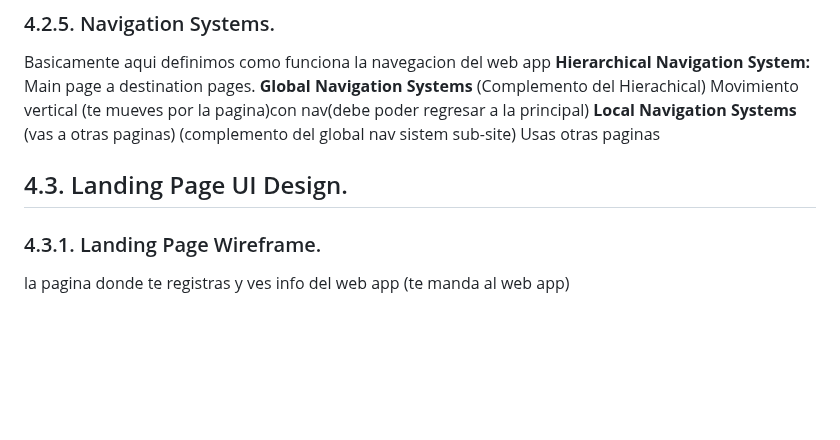
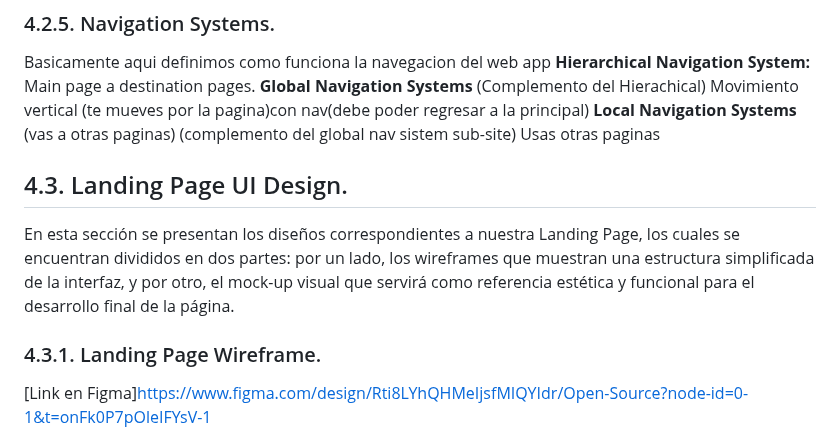
Before and after one commit to SoftCore-1ASI0729-2510-4350/Report, a Markdown page: README.md, the part around one of its changes. Rendered like a GitHub page; blank space fills up the shorter version.

Commit message:
docs: add landing page UI design, wireframes and mock-up's

```diff
--- a/README.md
+++ b/README.md
@@ -572,7 +572,10 @@ Basicamente aqui definimos como funciona la navegacion del web app
 **Hierarchical Navigation System:** Main page a destination pages.
 **Global Navigation Systems** (Complemento del Hierachical) Movimiento vertical (te mueves por la pagina)con nav(debe poder regresar a la principal)
 **Local Navigation Systems** (vas a otras paginas) (complemento del global nav sistem sub-site) Usas otras paginas
+
 ## 4.3. Landing Page UI Design.
+En esta sección se presentan los diseños correspondientes a nuestra Landing Page, los cuales se encuentran divididos en dos partes: por un lado, los wireframes que muestran una estructura simplificada de la interfaz, y por otro, el mock-up visual que servirá como referencia estética y funcional para el desarrollo final de la página.
+
 ### 4.3.1. Landing Page Wireframe.
-la pagina donde te registras y ves info del web app (te manda al web app)
+[Link en Figma]https://www.figma.com/design/Rti8LYhQHMeIjsfMIQYIdr/Open-Source?node-id=0-1&t=onFk0P7pOleIFYsV-1
 
```
Also changed, not shown: other parts of README.md (+10 -4 lines).
